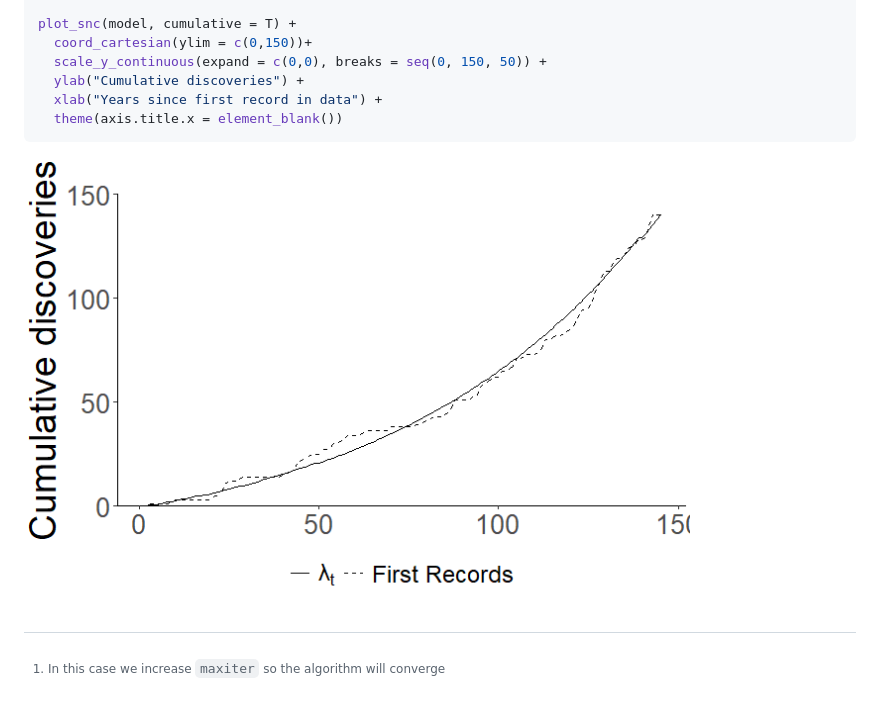
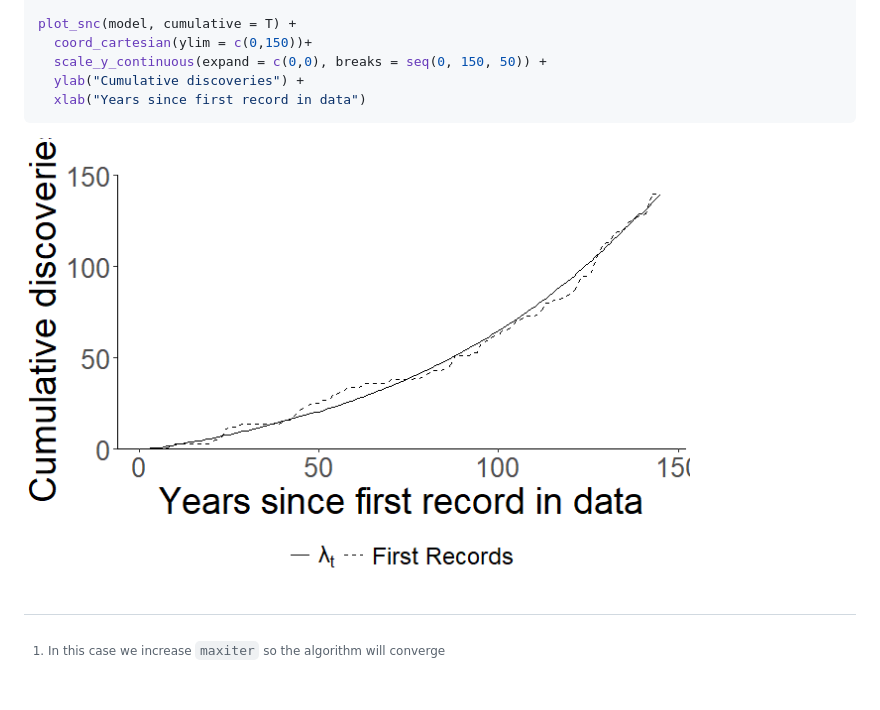
Before and after one commit to hezibu/alien, a Markdown page: README.md, the part around the change. Drawn GitHub-style; pictures changed too: man/figures/README-plotting_fit-1.png.

Commit message:
Added title to x-axis, passed `devtools::check(remote = TRUE, manual = TRUE)`

````diff
--- a/README.md
+++ b/README.md
@@ -310,8 +310,7 @@ plot_snc(model, cumulative = T) +
   coord_cartesian(ylim = c(0,150))+
   scale_y_continuous(expand = c(0,0), breaks = seq(0, 150, 50)) +
   ylab("Cumulative discoveries") +
-  xlab("Years since first record in data") +
-  theme(axis.title.x = element_blank())
+  xlab("Years since first record in data")
 ```
 
 <img src="man/figures/README-plotting_fit-1.png" width="80%" height="80%" style="display: block; margin: auto;" />
````
Also changed, not shown: 1 other file.
